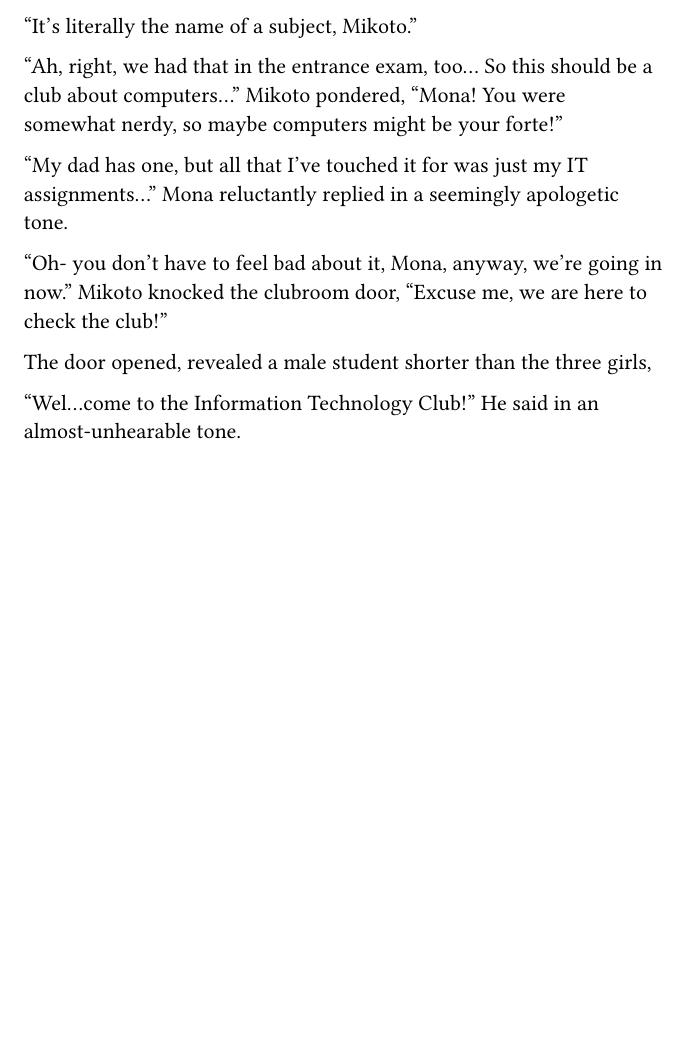
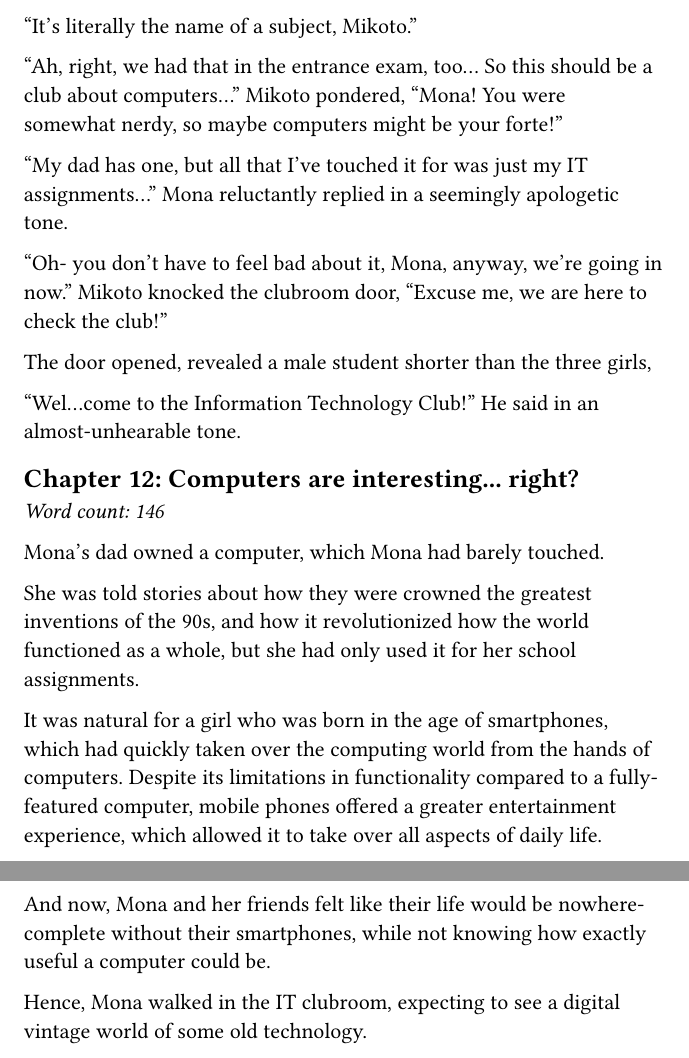
Before and after one commit to nrs-org/novelslop, a Typst document (main.typ, which reads content/vol_01/chap_13.typ): part of page 70 of 70 before the commit and two parts of pages 70 and 71 of 71 after it, the two joined at a grey line, cut so that both start at the same text, the shorter picture padded with empty space. Compiled offline with Typst 0.15.

Commit message:
Chap 13 intro

```diff
--- /dev/null
+++ b/content/vol_01/chap_13.typ
@@ -0,0 +1,22 @@
+#import "../../lib.typ": chapter
+
+#chapter(12, "Computers are interesting... right?")[
+  Mona's dad owned a computer, which Mona had barely touched.
+
+  She was told stories about how they were crowned the greatest inventions of
+  the 90s, and how it revolutionized how the world functioned as a whole, but
+  she had only used it for her school assignments.
+
+  It was natural for a girl who was born in the age of smartphones, which
+  had quickly taken over the computing world from the hands of computers.
+  Despite its limitations in functionality compared to a fully-featured
+  computer, mobile phones offered a greater entertainment experience, which
+  allowed it to take over all aspects of daily life.
+
+  And now, Mona and her friends felt like their life would be nowhere-complete
+  without their smartphones, while not knowing how exactly useful a computer
+  could be.
+
+  Hence, Mona walked in the IT clubroom, expecting to see a digital vintage
+  world of some old technology.
+]
```
Also changed, not shown: main.typ (+1 -0 lines).
